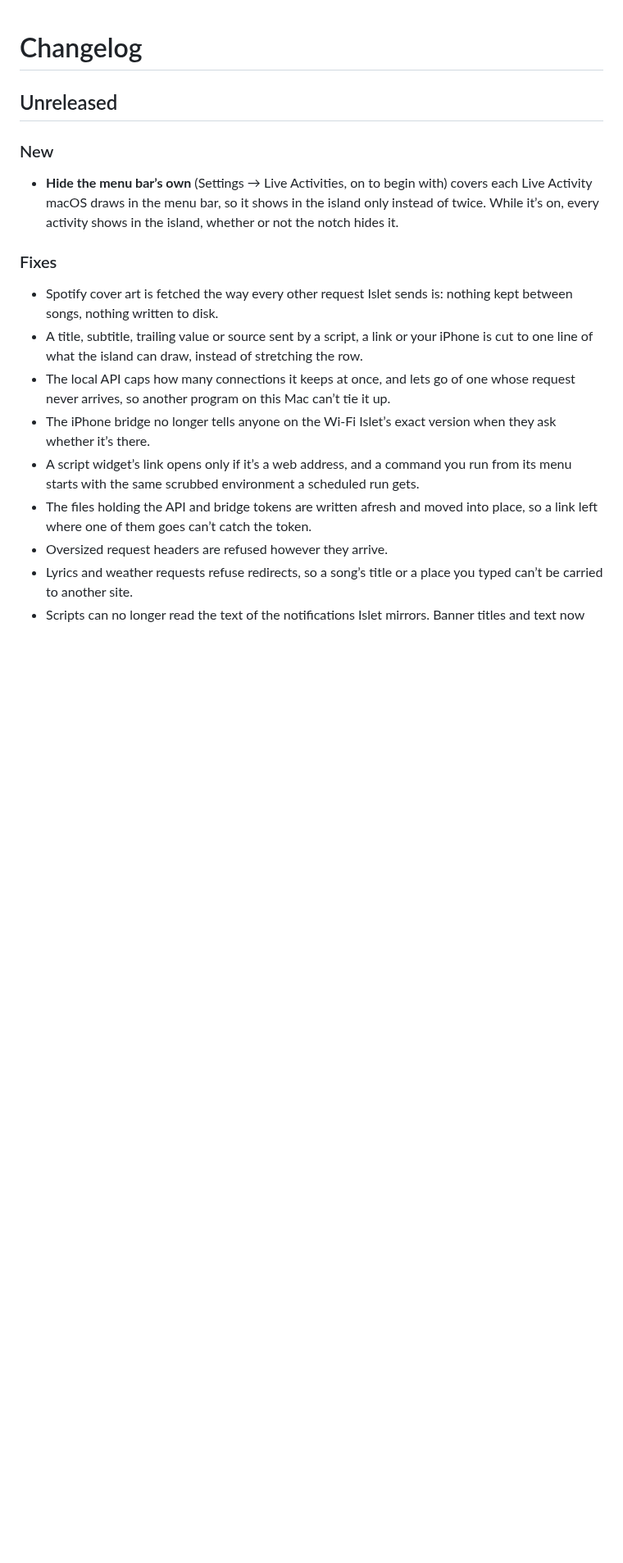
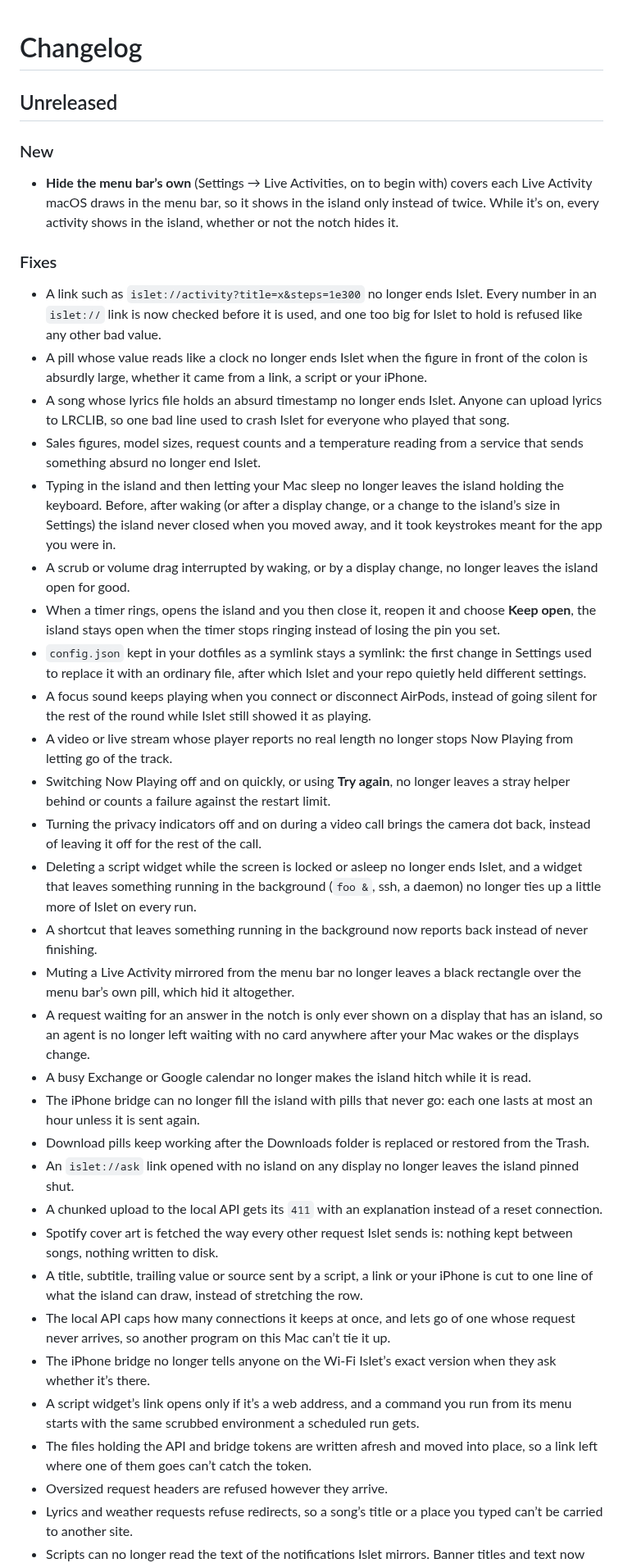
Before and after one commit to aviralgarg05/islet, a Markdown page: CHANGELOG.md, the part around one of its changes. Shown at 82% size. Rendered like a GitHub page; blank space fills up the shorter version.

```diff
--- a/CHANGELOG.md
+++ b/CHANGELOG.md
@@ -6,6 +6,27 @@
 - **Hide the menu bar’s own** (Settings → Live Activities, on to begin with) covers each Live Activity macOS draws in the menu bar, so it shows in the island only instead of twice. While it’s on, every activity shows in the island, whether or not the notch hides it.
 
 ### Fixes
+- A link such as `islet://activity?title=x&steps=1e300` no longer ends Islet. Every number in an `islet://` link is now checked before it is used, and one too big for Islet to hold is refused like any other bad value.
+- A pill whose value reads like a clock no longer ends Islet when the figure in front of the colon is absurdly large, whether it came from a link, a script or your iPhone.
+- A song whose lyrics file holds an absurd timestamp no longer ends Islet. Anyone can upload lyrics to LRCLIB, so one bad line used to crash Islet for everyone who played that song.
+- Sales figures, model sizes, request counts and a temperature reading from a service that sends something absurd no longer end Islet.
+- Typing in the island and then letting your Mac sleep no longer leaves the island holding the keyboard. Before, after waking (or after a display change, or a change to the island’s size in Settings) the island never closed when you moved away, and it took keystrokes meant for the app you were in.
+- A scrub or volume drag interrupted by waking, or by a display change, no longer leaves the island open for good.
+- When a timer rings, opens the island and you then close it, reopen it and choose **Keep open**, the island stays open when the timer stops ringing instead of losing the pin you set.
+- `config.json` kept in your dotfiles as a symlink stays a symlink: the first change in Settings used to replace it with an ordinary file, after which Islet and your repo quietly held different settings.
+- A focus sound keeps playing when you connect or disconnect AirPods, instead of going silent for the rest of the round while Islet still showed it as playing.
+- A video or live stream whose player reports no real length no longer stops Now Playing from letting go of the track.
+- Switching Now Playing off and on quickly, or using **Try again**, no longer leaves a stray helper behind or counts a failure against the restart limit.
+- Turning the privacy indicators off and on during a video call brings the camera dot back, instead of leaving it off for the rest of the call.
+- Deleting a script widget while the screen is locked or asleep no longer ends Islet, and a widget that leaves something running in the background (`foo &`, ssh, a daemon) no longer ties up a little more of Islet on every run.
+- A shortcut that leaves something running in the background now reports back instead of never finishing.
+- Muting a Live Activity mirrored from the menu bar no longer leaves a black rectangle over the menu bar’s own pill, which hid it altogether.
+- A request waiting for an answer in the notch is only ever shown on a display that has an island, so an agent is no longer left waiting with no card anywhere after your Mac wakes or the displays change.
+- A busy Exchange or Google calendar no longer makes the island hitch while it is read.
+- The iPhone bridge can no longer fill the island with pills that never go: each one lasts at most an hour unless it is sent again.
+- Download pills keep working after the Downloads folder is replaced or restored from the Trash.
+- An `islet://ask` link opened with no island on any display no longer leaves the island pinned shut.
+- A chunked upload to the local API gets its `411` with an explanation instead of a reset connection.
 - Spotify cover art is fetched the way every other request Islet sends is: nothing kept between songs, nothing written to disk.
 - A title, subtitle, trailing value or source sent by a script, a link or your iPhone is cut to one line of what the island can draw, instead of stretching the row.
 - The local API caps how many connections it keeps at once, and lets go of one whose request never arrives, so another program on this Mac can’t tie it up.
```
Also changed, not shown: other parts of CHANGELOG.md (+9 -9 lines), docs/API.md (+1 -1 lines).
